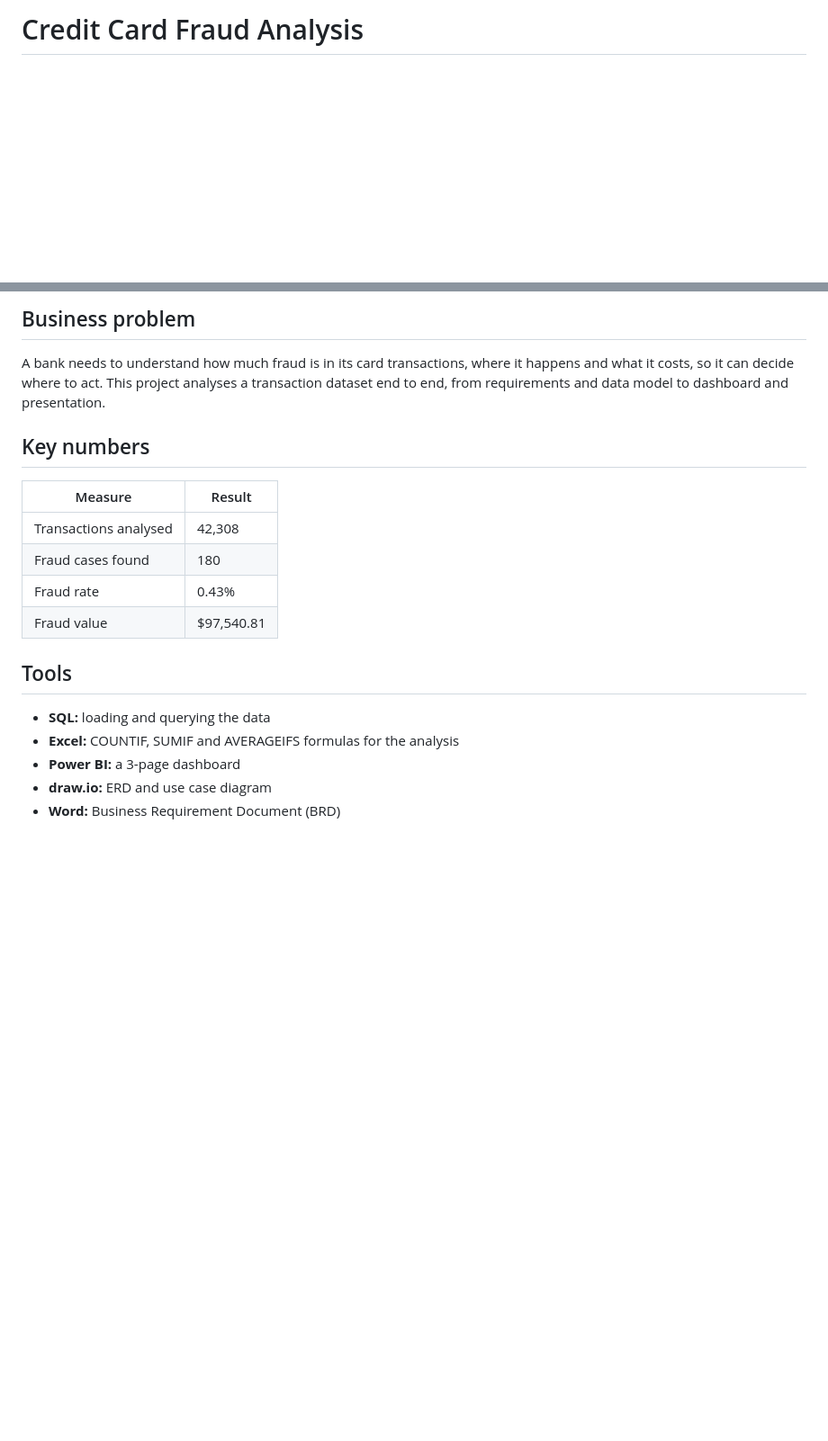
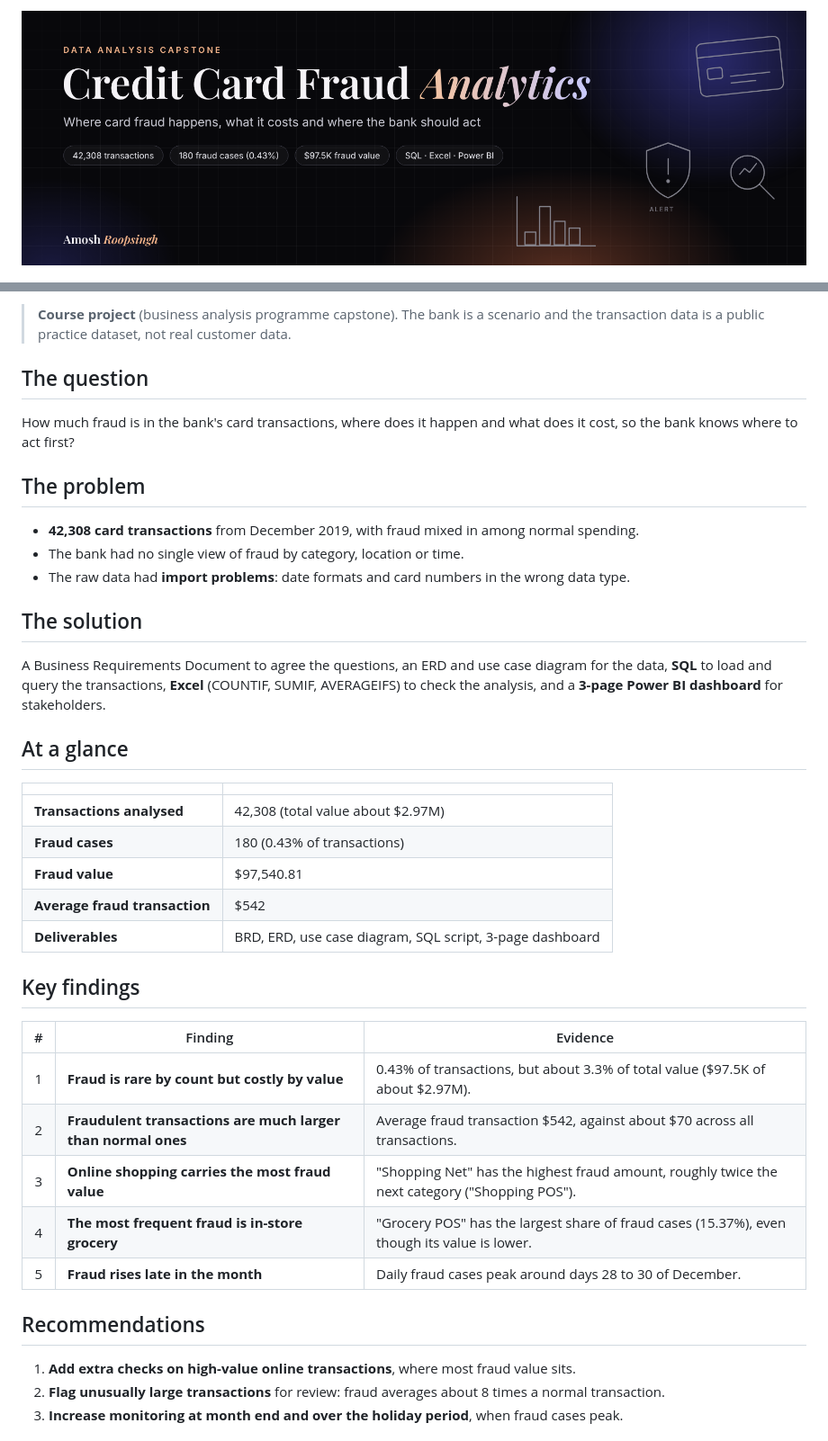
Before and after one commit to amoshr/credit-card-fraud-analysis, a Markdown page: README.md, 2 parts joined by grey strips. Shown at 90% size. GitHub-like rendering; pictures changed too: banner.png (added); blank space fills up the shorter version.

Commit message:
Add files via upload
Portfolio-style README and banner

```diff
--- a/README.md
+++ b/README.md
@@ -1,2 +1,4 @@
-# Credit Card Fraud Analysis
+<p align="center">
+  <img src="banner.png" alt="Credit Card Fraud Analytics: where card fraud happens, what it costs and where the bank should act" width="100%">
+</p>
 
@@ -4,18 +12,39 @@
 
-## Business problem
-A bank needs to understand how much fraud is in its card transactions, where it happens and what it costs, so it can decide where to act. This project analyses a transaction dataset end to end, from requirements and data model to dashboard and presentation.
+> **Course project** (business analysis programme capstone). The bank is a scenario and the transaction data is a public practice dataset, not real customer data.
 
-## Key numbers
-| Measure | Result |
+## The question
+How much fraud is in the bank's card transactions, where does it happen and what does it cost, so the bank knows where to act first?
+
+## The problem
+- **42,308 card transactions** from December 2019, with fraud mixed in among normal spending.
+- The bank had no single view of fraud by category, location or time.
+- The raw data had **import problems**: date formats and card numbers in the wrong data type.
+
+## The solution
+A Business Requirements Document to agree the questions, an ERD and use case diagram for the data, **SQL** to load and query the transactions, **Excel** (COUNTIF, SUMIF, AVERAGEIFS) to check the analysis, and a **3-page Power BI dashboard** for stakeholders.
+
+## At a glance
+
+| | |
 |---|---|
-| Transactions analysed | 42,308 |
-| Fraud cases found | 180 |
-| Fraud rate | 0.43% |
-| Fraud value | $97,540.81 |
+| **Transactions analysed** | 42,308 (total value about $2.97M) |
+| **Fraud cases** | 180 (0.43% of transactions) |
+| **Fraud value** | $97,540.81 |
+| **Average fraud transaction** | $542 |
+| **Deliverables** | BRD, ERD, use case diagram, SQL script, 3-page dashboard |
 
-## Tools
-- **SQL:** loading and querying the data
-- **Excel:** COUNTIF, SUMIF and AVERAGEIFS formulas for the analysis
-- **Power BI:** a 3-page dashboard
-- **draw.io:** ERD and use case diagram
-- **Word:** Business Requirement Document (BRD)
+## Key findings
+
+| # | Finding | Evidence |
+|:---:|---|---|
+| 1 | **Fraud is rare by count but costly by value** | 0.43% of transactions, but about 3.3% of total value ($97.5K of about $2.97M). |
+| 2 | **Fraudulent transactions are much larger than normal ones** | Average fraud transaction $542, against about $70 across all transactions. |
+| 3 | **Online shopping carries the most fraud value** | "Shopping Net" has the highest fraud amount, roughly twice the next category ("Shopping POS"). |
+| 4 | **The most frequent fraud is in-store grocery** | "Grocery POS" has the largest share of fraud cases (15.37%), even though its value is lower. |
+| 5 | **Fraud rises late in the month** | Daily fraud cases peak around days 28 to 30 of December. |
+
+## Recommendations
+1. **Add extra checks on high-value online transactions**, where most fraud value sits.
+2. **Flag unusually large transactions** for review: fraud averages about 8 times a normal transaction.
+3. **Increase monitoring at month end and over the holiday period**, when fraud cases peak.
+
```
Also changed, not shown: other parts of README.md (+44 -11 lines).
